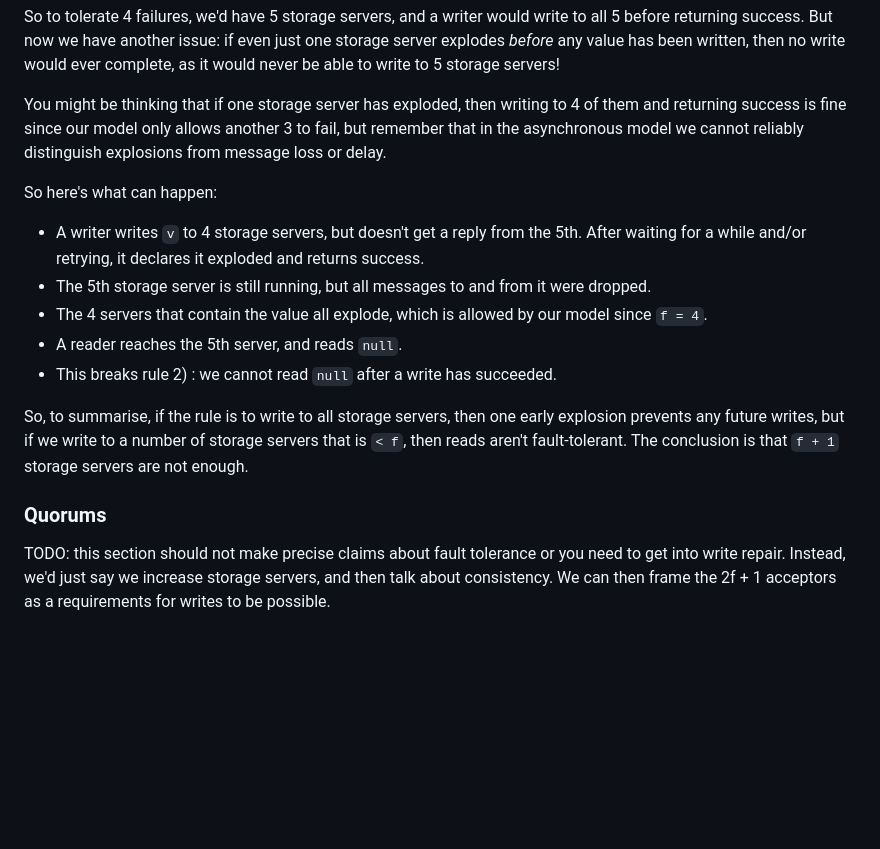
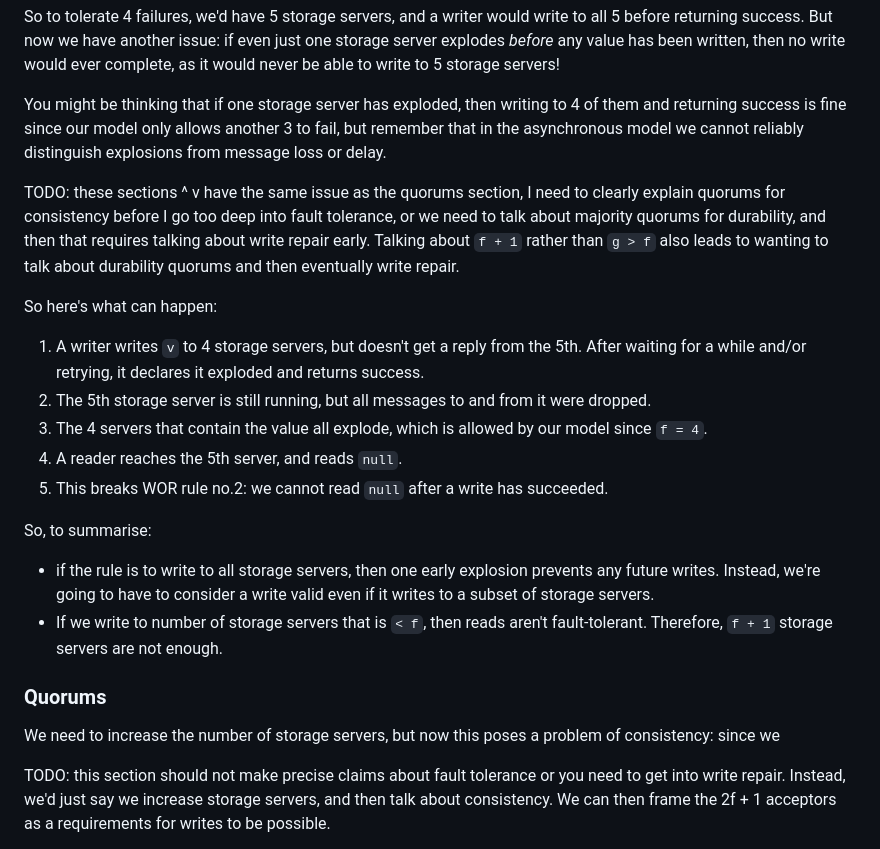
Before and after one commit to SystemFw/blog, a Markdown page: content/staging/paxos-failures.md, the part around the change. GitHub-like rendering; blank space fills up the shorter version.

Commit message:
More notes about correct ordering of ideas

```diff
--- a/content/staging/paxos-failures.md
+++ b/content/staging/paxos-failures.md
@@ -290,25 +290,39 @@ only allows another 3 to fail, but remember that in the asynchronous
 model we cannot reliably distinguish explosions from message loss or
 delay.
 
+TODO: these sections ^ v have the same issue as the quorums section, I
+need to clearly explain quorums for consistency before I go too deep
+into fault tolerance, or we need to talk about majority quorums for
+durability, and then that requires talking about write repair early.
+Talking about `f + 1` rather than `g > f` also leads to wanting to
+talk about durability quorums and then eventually write repair.
+
 So here's what can happen:
-- A writer writes `v` to 4 storage servers, but doesn't get a reply from
+1) A writer writes `v` to 4 storage servers, but doesn't get a reply from
   the 5th. After waiting for a while and/or retrying, it declares it
   exploded and returns success.
-- The 5th storage server is still running, but all messages to and
+2) The 5th storage server is still running, but all messages to and
   from it were dropped.
-- The 4 servers that contain the value all explode, which is allowed
+3) The 4 servers that contain the value all explode, which is allowed
   by our model since `f = 4`.
-- A reader reaches the 5th server, and reads `null`.
-- This breaks rule 2) : we cannot read `null` after a write has
-  succeeded.
+4) A reader reaches the 5th server, and reads `null`.
+5) This breaks WOR rule no.2: we cannot read `null` after a write has
+   succeeded.
 
-So, to summarise, if the rule is to write to all storage servers, then
-one early explosion prevents any future writes, but if we write to a
-number of storage servers that is `< f`, then reads aren't
-fault-tolerant. The conclusion is that `f + 1` storage servers are not
-enough.
+So, to summarise:
+- if the rule is to write to all storage servers, then one early
+  explosion prevents any future writes. Instead, we're going to have
+  to consider a write valid even if it writes to a subset of storage
+  servers.
+- If we write to number of storage servers that is `< f`, then reads
+  aren't fault-tolerant. Therefore, `f + 1` storage servers are not
+  enough.
+
 
 ### Quorums
+
+We need to increase the number of storage servers, but now this poses a problem of consistency: since we
+
 
 TODO: this section should not make precise claims about fault
 tolerance or you need to get into write repair. Instead, we'd just say
```
